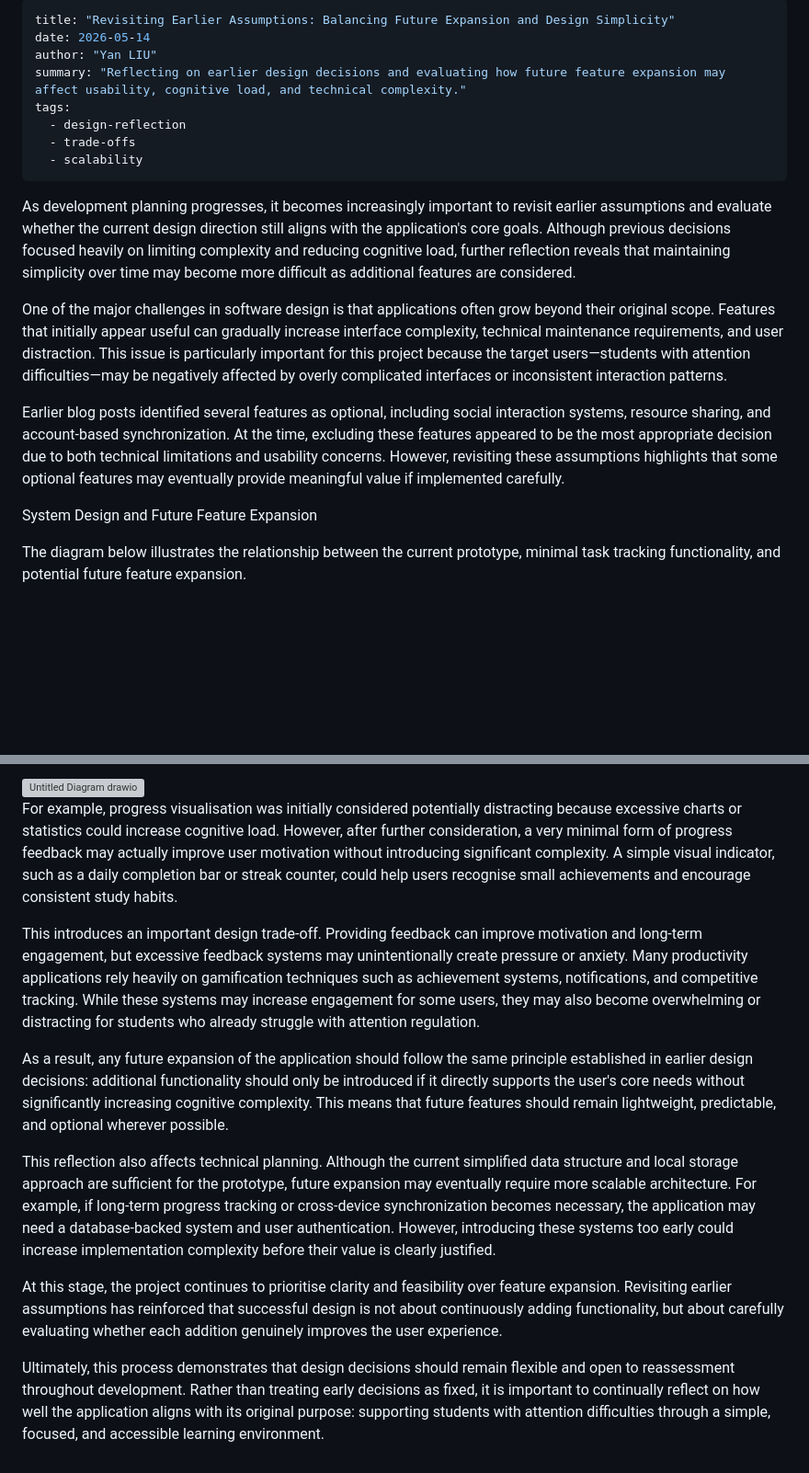
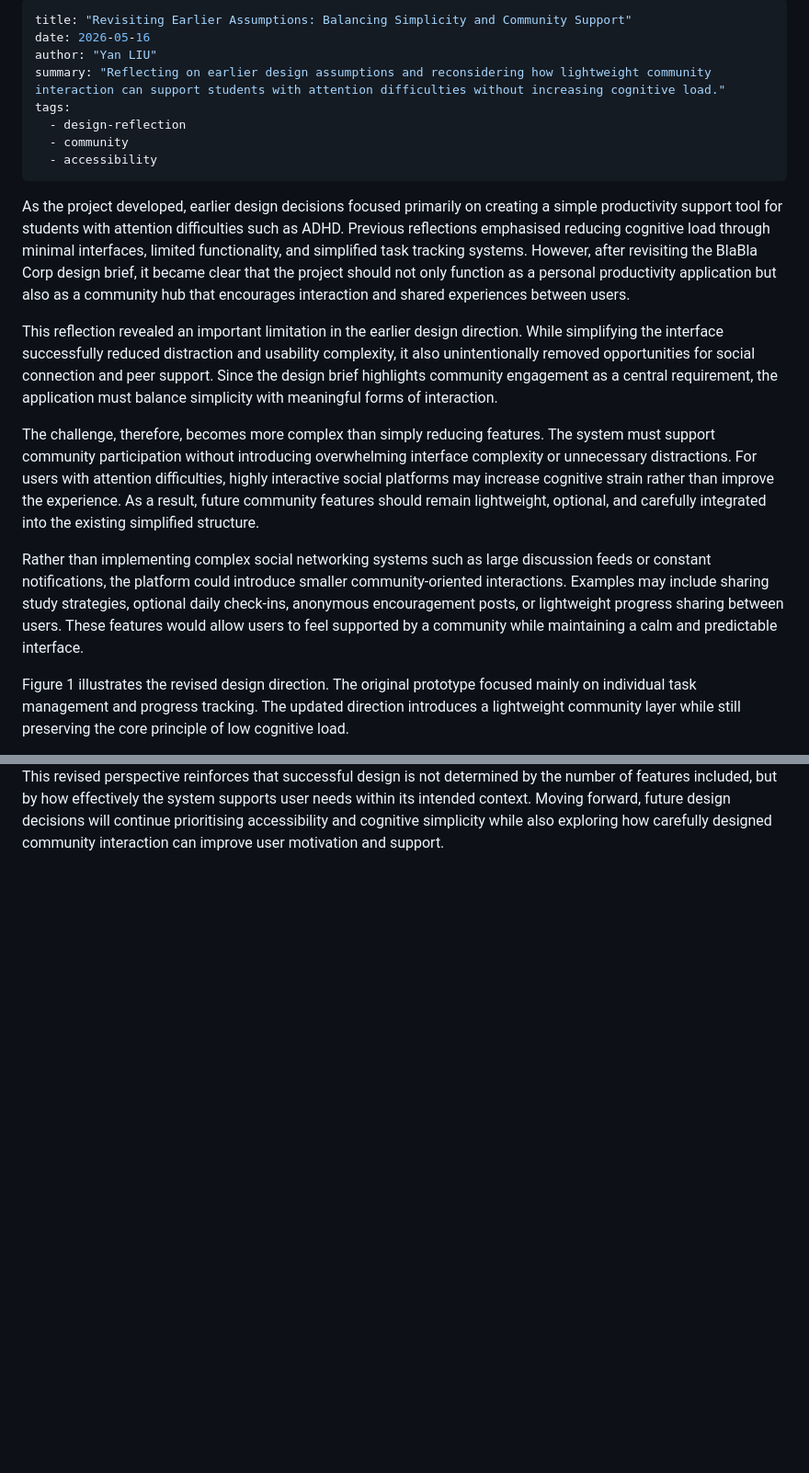
Before and after one commit to lyloiiis123-create/Deco2017_A1_blog, a Markdown page: 2026-05-14-sixth-blog.md, 2 parts joined by grey strips. Shown at 92% size. Drawn GitHub-style; blank space fills up the shorter version; grey boxes are pictures that could not be loaded.

```diff
--- a/2026-05-14-sixth-blog.md
+++ b/2026-05-14-sixth-blog.md
@@ -1,21 +1,21 @@
 ---
-title: "Revisiting Earlier Assumptions: Balancing Future Expansion and Design Simplicity"
-date: 2026-05-14
+title: "Revisiting Earlier Assumptions: Balancing Simplicity and Community Support"
+date: 2026-05-16
 author: "Yan LIU"
-summary: "Reflecting on earlier design decisions and evaluating how future feature expansion may affect usability, cognitive load, and technical complexity."
+summary: "Reflecting on earlier design assumptions and reconsidering how lightweight community interaction can support students with attention difficulties without increasing cognitive load."
 tags:
   - design-reflection
-  - trade-offs
-  - scalability
+  - community
+  - accessibility
 ---
 
-As development planning progresses, it becomes increasingly important to revisit earlier assumptions and evaluate whether the current design direction still aligns with the application's core goals. Although previous decisions focused heavily on limiting complexity and reducing cognitive load, further reflection reveals that maintaining simplicity over time may become more difficult as additional features are considered.
+As the project developed, earlier design decisions focused primarily on creating a simple productivity support tool for students with attention difficulties such as ADHD. Previous reflections emphasised reducing cognitive load through minimal interfaces, limited functionality, and simplified task tracking systems. However, after revisiting the BlaBla Corp design brief, it became clear that the project should not only function as a personal productivity application but also as a community hub that encourages interaction and shared experiences between users.
 
-One of the major challenges in software design is that applications often grow beyond their original scope. Features that initially appear useful can gradually increase interface complexity, technical maintenance requirements, and user distraction. This issue is particularly important for this project because the target users—students with attention difficulties—may be negatively affected by overly complicated interfaces or inconsistent interaction patterns.
+This reflection revealed an important limitation in the earlier design direction. While simplifying the interface successfully reduced distraction and usability complexity, it also unintentionally removed opportunities for social connection and peer support. Since the design brief highlights community engagement as a central requirement, the application must balance simplicity with meaningful forms of interaction.
 
-Earlier blog posts identified several features as optional, including social interaction systems, resource sharing, and account-based synchronization. At the time, excluding these features appeared to be the most appropriate decision due to both technical limitations and usability concerns. However, revisiting these assumptions highlights that some optional features may eventually provide meaningful value if implemented carefully.
+The challenge, therefore, becomes more complex than simply reducing features. The system must support community participation without introducing overwhelming interface complexity or unnecessary distractions. For users with attention difficulties, highly interactive social platforms may increase cognitive strain rather than improve the experience. As a result, future community features should remain lightweight, optional, and carefully integrated into the existing simplified structure.
 
-System Design and Future Feature Expansion
+Rather than implementing complex social networking systems such as large discussion feeds or constant notifications, the platform could introduce smaller community-oriented interactions. Examples may include sharing study strategies, optional daily check-ins, anonymous encouragement posts, or lightweight progress sharing between users. These features would allow users to feel supported by a community while maintaining a calm and predictable interface.
 
-The diagram below illustrates the relationship between the current prototype, minimal task tracking functionality, and potential future feature expansion.
+Figure 1 illustrates the revised design direction. The original prototype focused mainly on individual task management and progress tracking. The updated direction introduces a lightweight community layer while still preserving the core principle of low cognitive load.
 
@@ -23,14 +23,2 @@ The diagram below illustrates the relationship between the current prototype, mi
 
-<img width="261" height="211" alt="Untitled Diagram drawio" src="https://github.com/user-attachments/assets/0d4b31b2-bed4-48ef-9926-fd734f3d66ac" />
-
-For example, progress visualisation was initially considered potentially distracting because excessive charts or statistics could increase cognitive load. However, after further consideration, a very minimal form of progress feedback may actually improve user motivation without introducing significant complexity. A simple visual indicator, such as a daily completion bar or streak counter, could help users recognise small achievements and encourage consistent study habits.
-
-This introduces an important design trade-off. Providing feedback can improve motivation and long-term engagement, but excessive feedback systems may unintentionally create pressure or anxiety. Many productivity applications rely heavily on gamification techniques such as achievement systems, notifications, and competitive tracking. While these systems may increase engagement for some users, they may also become overwhelming or distracting for students who already struggle with attention regulation.
-
-As a result, any future expansion of the application should follow the same principle established in earlier design decisions: additional functionality should only be introduced if it directly supports the user's core needs without significantly increasing cognitive complexity. This means that future features should remain lightweight, predictable, and optional wherever possible.
-
-This reflection also affects technical planning. Although the current simplified data structure and local storage approach are sufficient for the prototype, future expansion may eventually require more scalable architecture. For example, if long-term progress tracking or cross-device synchronization becomes necessary, the application may need a database-backed system and user authentication. However, introducing these systems too early could increase implementation complexity before their value is clearly justified.
-
-At this stage, the project continues to prioritise clarity and feasibility over feature expansion. Revisiting earlier assumptions has reinforced that successful design is not about continuously adding functionality, but about carefully evaluating whether each addition genuinely improves the user experience.
-
-Ultimately, this process demonstrates that design decisions should remain flexible and open to reassessment throughout development. Rather than treating early decisions as fixed, it is important to continually reflect on how well the application aligns with its original purpose: supporting students with attention difficulties through a simple, focused, and accessible learning environment.
+This revised perspective reinforces that successful design is not determined by the number of features included, but by how effectively the system supports user needs within its intended context. Moving forward, future design decisions will continue prioritising accessibility and cognitive simplicity while also exploring how carefully designed community interaction can improve user motivation and support.
```
Also changed, not shown: other parts of 2026-05-14-sixth-blog.md (+1 -1 lines).
